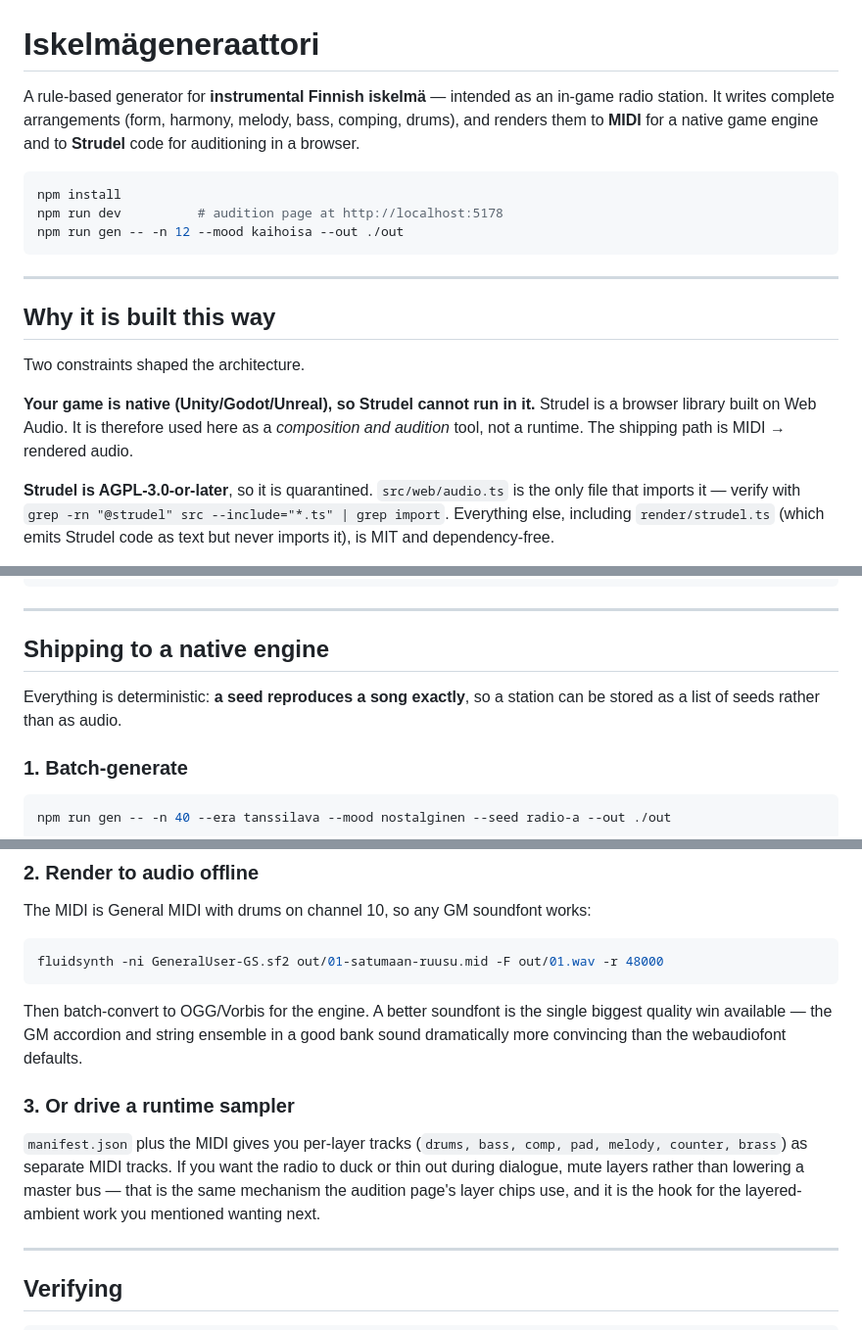
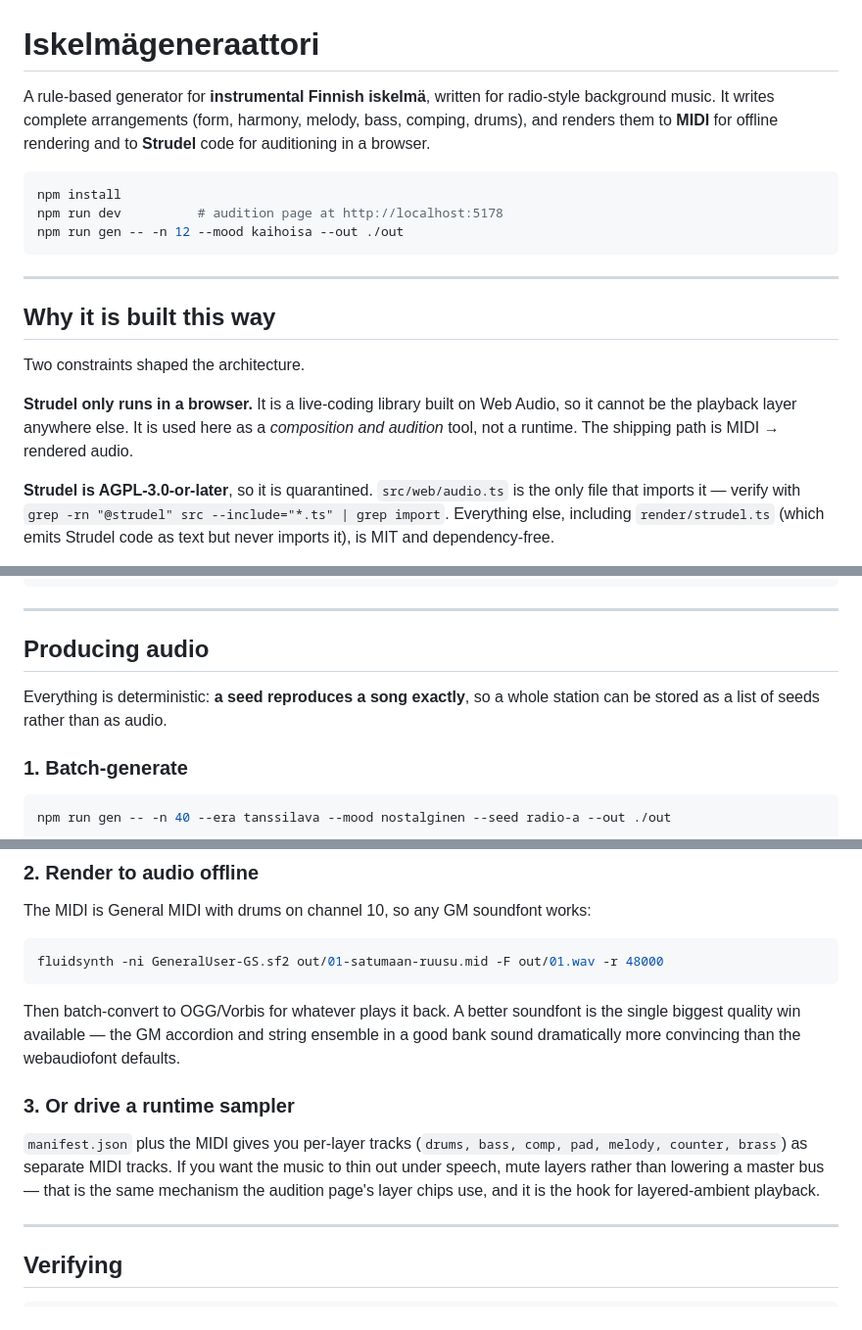
Before and after one commit to metuuu/midi-music-generator, a Markdown page: README.md, 3 parts joined by grey strips. Shown at 98% size. Rendered like a GitHub page.

````diff
--- a/README.md
+++ b/README.md
@@ -1,6 +1,6 @@
 # Iskelmägeneraattori
 
-A rule-based generator for **instrumental Finnish iskelmä** — intended as an in-game radio station. It writes complete arrangements (form, harmony, melody, bass, comping, drums), and renders them to **MIDI** for a native game engine and to **Strudel** code for auditioning in a browser.
+A rule-based generator for **instrumental Finnish iskelmä**, written for radio-style background music. It writes complete arrangements (form, harmony, melody, bass, comping, drums), and renders them to **MIDI** for offline rendering and to **Strudel** code for auditioning in a browser.
 
 ```bash
 npm install
@@ -14,7 +14,7 @@ npm run gen -- -n 12 --mood kaihoisa --out ./out
 
 Two constraints shaped the architecture.
 
-**Your game is native (Unity/Godot/Unreal), so Strudel cannot run in it.** Strudel is a browser library built on Web Audio. It is therefore used here as a *composition and audition* tool, not a runtime. The shipping path is MIDI → rendered audio.
+**Strudel only runs in a browser.** It is a live-coding library built on Web Audio, so it cannot be the playback layer anywhere else. It is used here as a *composition and audition* tool, not a runtime. The shipping path is MIDI → rendered audio.
 
 **Strudel is AGPL-3.0-or-later**, so it is quarantined. `src/web/audio.ts` is the only file that imports it — verify with `grep -rn "@strudel" src --include="*.ts" | grep import`. Everything else, including `render/strudel.ts` (which emits Strudel code as text but never imports it), is MIT and dependency-free.
 
@@ -93,9 +93,9 @@ iloinen       minor  15%  avg 147 BPM  | humppa 26%, iskelmapop 15%
 
 ---
 
-## Shipping to a native engine
+## Producing audio
 
-Everything is deterministic: **a seed reproduces a song exactly**, so a station can be stored as a list of seeds rather than as audio.
+Everything is deterministic: **a seed reproduces a song exactly**, so a whole station can be stored as a list of seeds rather than as audio.
 
 ### 1. Batch-generate
 
@@ -113,11 +113,11 @@ The MIDI is General MIDI with drums on channel 10, so any GM soundfont works:
 fluidsynth -ni GeneralUser-GS.sf2 out/01-satumaan-ruusu.mid -F out/01.wav -r 48000
 ```
 
-Then batch-convert to OGG/Vorbis for the engine. A better soundfont is the single biggest quality win available — the GM accordion and string ensemble in a good bank sound dramatically more convincing than the webaudiofont defaults.
+Then batch-convert to OGG/Vorbis for whatever plays it back. A better soundfont is the single biggest quality win available — the GM accordion and string ensemble in a good bank sound dramatically more convincing than the webaudiofont defaults.
 
 ### 3. Or drive a runtime sampler
 
-`manifest.json` plus the MIDI gives you per-layer tracks (`drums, bass, comp, pad, melody, counter, brass`) as separate MIDI tracks. If you want the radio to duck or thin out during dialogue, mute layers rather than lowering a master bus — that is the same mechanism the audition page's layer chips use, and it is the hook for the layered-ambient work you mentioned wanting next.
+`manifest.json` plus the MIDI gives you per-layer tracks (`drums, bass, comp, pad, melody, counter, brass`) as separate MIDI tracks. If you want the music to thin out under speech, mute layers rather than lowering a master bus — that is the same mechanism the audition page's layer chips use, and it is the hook for layered-ambient playback.
 
 ---
 
````
